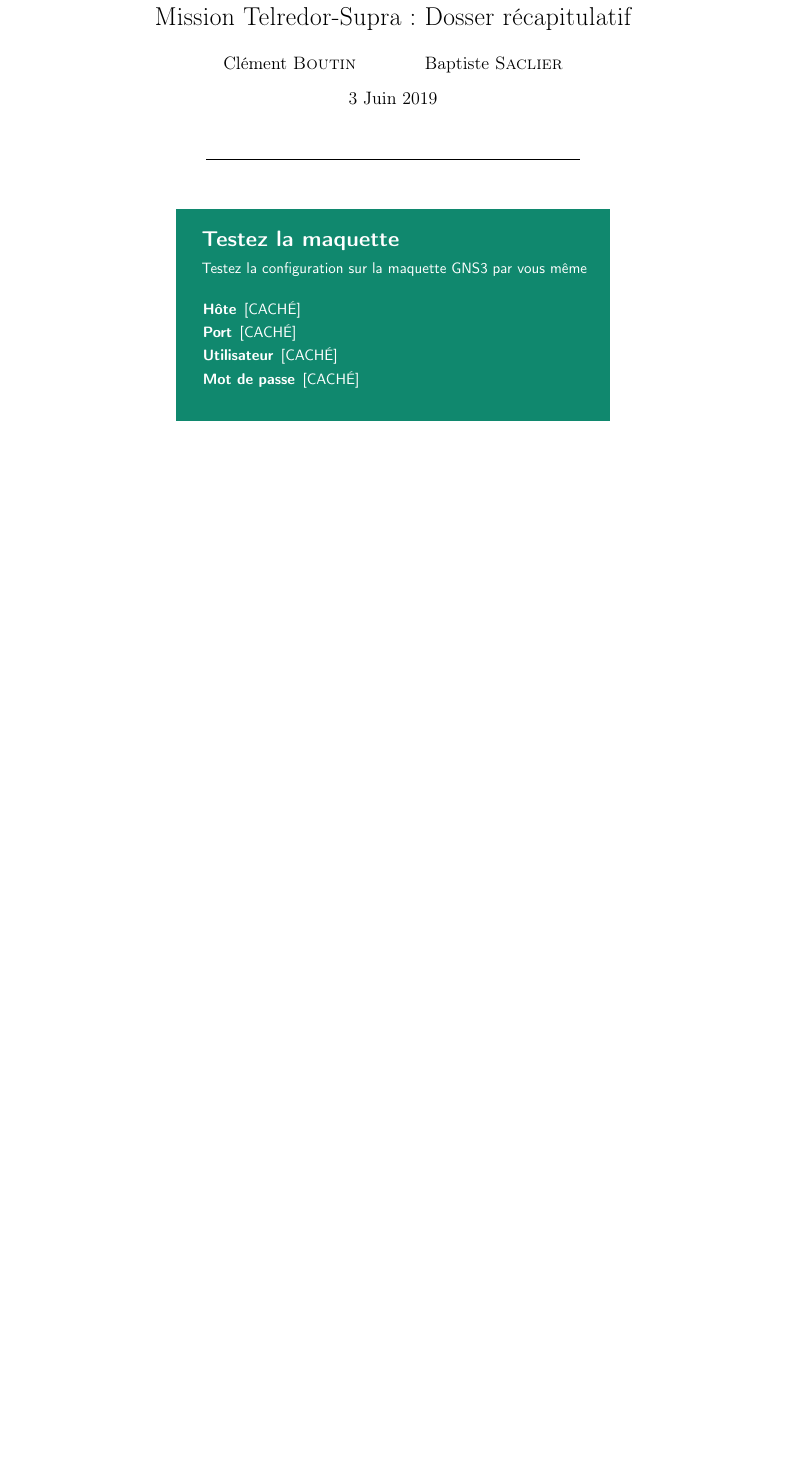
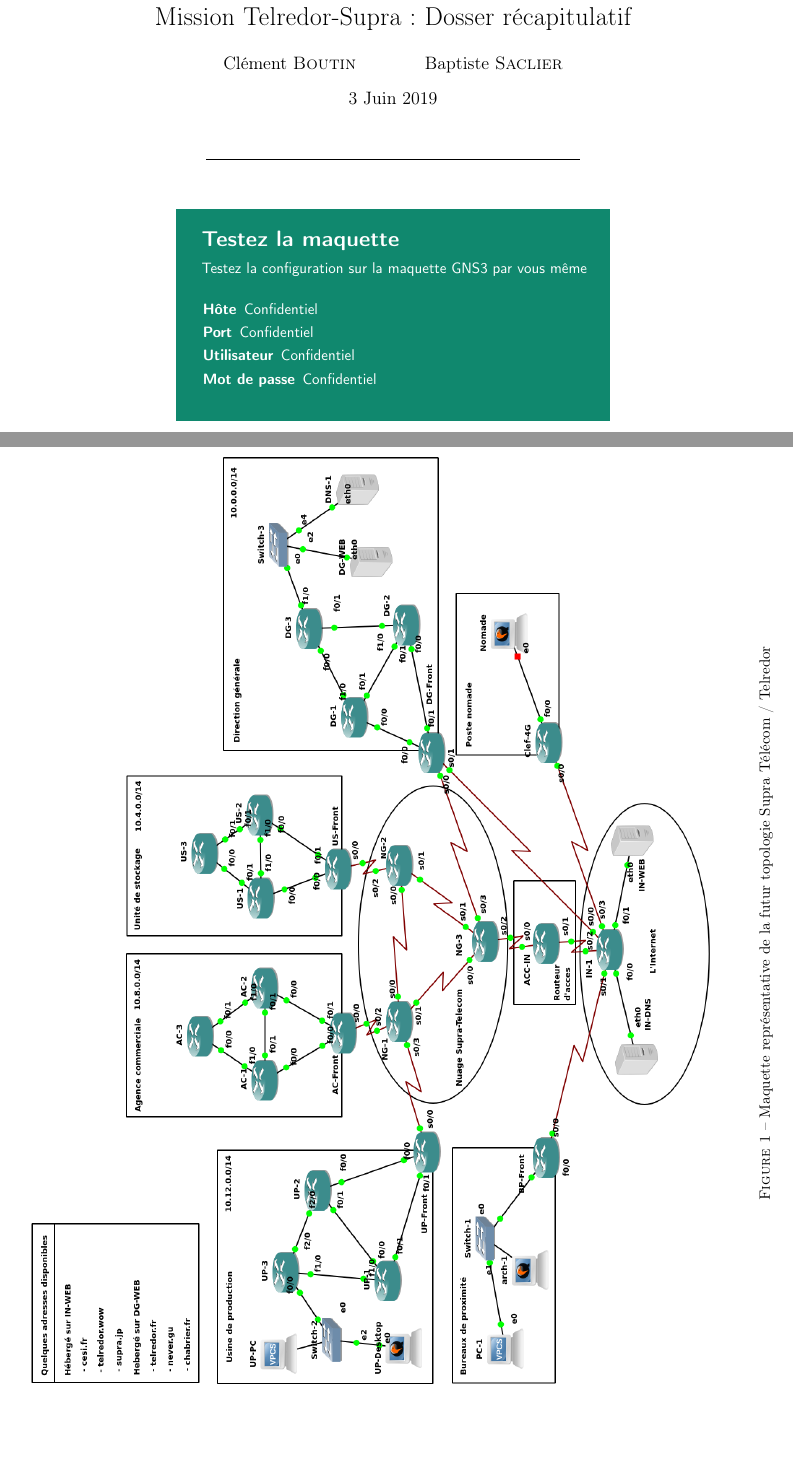
Before and after one commit to EpicKiwi/Wide-Network-Project-Cesi-A4, a LaTeX document (dossier-recapitulatif/dossier-recapitulatif.tex, which reads gns3box.tex): part of page 1 of 13 before the commit and two parts of pages 1 and 3 of 14 after it, the two joined at a grey line, cut so that both start at the same text, the shorter picture padded with empty space. Compiled offline with pdfLaTeX.

Commit message:
Livrables envoyés !

```diff
--- a/dossier-recapitulatif/dossier-recapitulatif.tex
+++ b/dossier-recapitulatif/dossier-recapitulatif.tex
@@ -13,6 +13,7 @@
 \usepackage{tabulary}
 \usepackage{listings}
 \usepackage{xspace}
+\usepackage{lscape}
 \usepackage{amssymb}
 \usepackage{eurosym}
 \usepackage[dvipsnames]{xcolor}
@@ -93,6 +94,17 @@ Ce document décrit l'ensemble de l'installation à grande échelle de \spr et d
 Dans une première partie, la topologie de chacune des entreprises est détaillée en donnant diverses informations sur chacun des protocoles utilisés.
 Dans une seconde partie, l'ensemble des informations factuelles de la topologie est résumé de manière plus synthétique pour un accès rapide lors de la maintenance de l'architecture.
 L'ensemble des configurations de routeur est présent sur le repository du projet disponible à l'adresse \url{https://github.com/EpicKiwi/Wide-Network-Project-Cesi-A4/tree/master/network}.
+
+\begin{landscape}
+	\begin{figure}[h]
+	\begin{center}
+	  \includegraphics[scale=0.55]{img/topo.png}
+	\end{center}
+	\caption{Maquette représentative de la futur topologie \spr\ / \tlr}
+	\end{figure}
+\end{landscape}
+
+\clearpage
 
 \section{\spr}
 
--- a/gns3box.tex
+++ b/gns3box.tex
@@ -1,7 +1,7 @@
-\newcommand{\password}{[CACHÉ]}
-\newcommand{\user}{[CACHÉ]}
-\newcommand{\host}{[CACHÉ]}
-\newcommand{\port}{[CACHÉ]}
+\newcommand{\password}{Confidentiel}
+\newcommand{\user}{Confidentiel}
+\newcommand{\host}{Confidentiel}
+\newcommand{\port}{Confidentiel}
 
 \begin{center}
   \colorbox{PineGreen}{\begin{minipage}{10cm}
```
Also changed, not shown: dossier-recapitulatif/img/topo.png (added).
